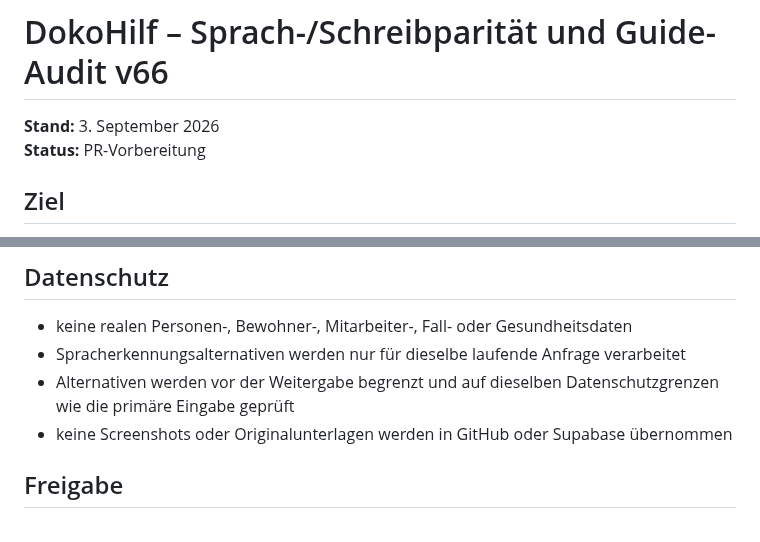
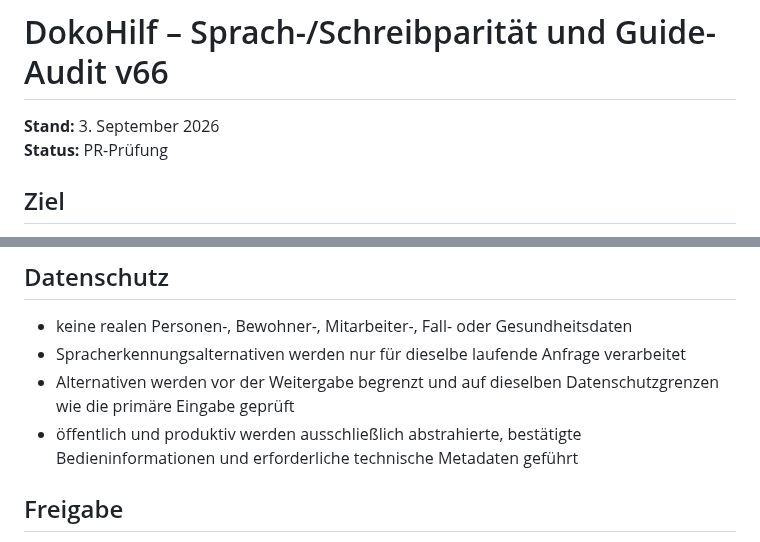
Before and after one commit to ys2mm422yb-max/DokoHilf, a Markdown page: ACTIVE_WORK_VOICE_CHAT_PARITY_GUIDE_AUDIT_V66.md, 2 parts joined by grey strips. Rendered like a GitHub page.

Commit message:
Remove source-material wording from public v66 docs

```diff
--- a/ACTIVE_WORK_VOICE_CHAT_PARITY_GUIDE_AUDIT_V66.md
+++ b/ACTIVE_WORK_VOICE_CHAT_PARITY_GUIDE_AUDIT_V66.md
@@ -1,7 +1,7 @@
 # DokoHilf – Sprach-/Schreibparität und Guide-Audit v66
 
 **Stand:** 3. September 2026
-**Status:** PR-Vorbereitung
+**Status:** PR-Prüfung
 
 ## Ziel
 
@@ -38,7 +38,7 @@ Sprachmodus und Schreibmodus sollen für denselben erkannten Inhalt dieselbe bes
 - keine realen Personen-, Bewohner-, Mitarbeiter-, Fall- oder Gesundheitsdaten
 - Spracherkennungsalternativen werden nur für dieselbe laufende Anfrage verarbeitet
 - Alternativen werden vor der Weitergabe begrenzt und auf dieselben Datenschutzgrenzen wie die primäre Eingabe geprüft
-- keine Screenshots oder Originalunterlagen werden in GitHub oder Supabase übernommen
+- öffentlich und produktiv werden ausschließlich abstrahierte, bestätigte Bedieninformationen und erforderliche technische Metadaten geführt
 
 ## Freigabe
 
```
